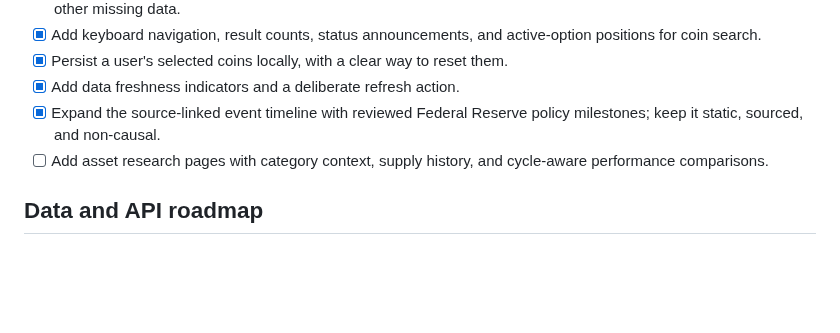
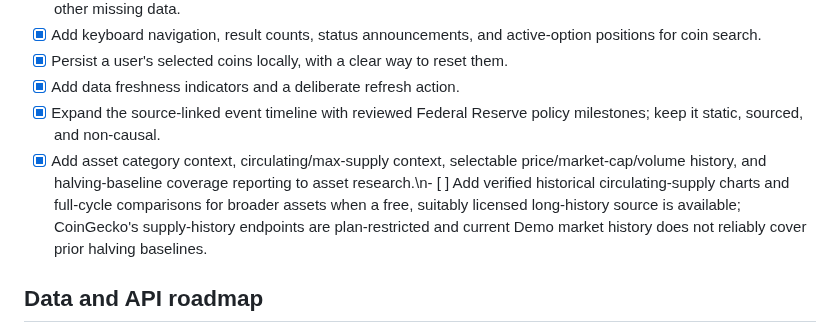
Before and after one commit to konradszymanski/Crypto-Compare, a Markdown page: ROADMAP.md, the part around the change. Drawn GitHub-style; blank space fills up the shorter version.

Commit message:
Clarify asset research roadmap scope

```diff
--- a/ROADMAP.md
+++ b/ROADMAP.md
@@ -30,7 +30,7 @@ This roadmap records useful directions for future work. It is not a promise or a
 - [x] Persist a user's selected coins locally, with a clear way to reset them.
 - [x] Add data freshness indicators and a deliberate refresh action.
 - [x] Expand the source-linked event timeline with reviewed Federal Reserve policy milestones; keep it static, sourced, and non-causal.
-- [ ] Add asset research pages with category context, supply history, and cycle-aware performance comparisons.
+- [x] Add asset category context, circulating/max-supply context, selectable price/market-cap/volume history, and halving-baseline coverage reporting to asset research.\n- [ ] Add verified historical circulating-supply charts and full-cycle comparisons for broader assets when a free, suitably licensed long-history source is available; CoinGecko's supply-history endpoints are plan-restricted and current Demo market history does not reliably cover prior halving baselines.
 
 ## Data and API roadmap
 
```
